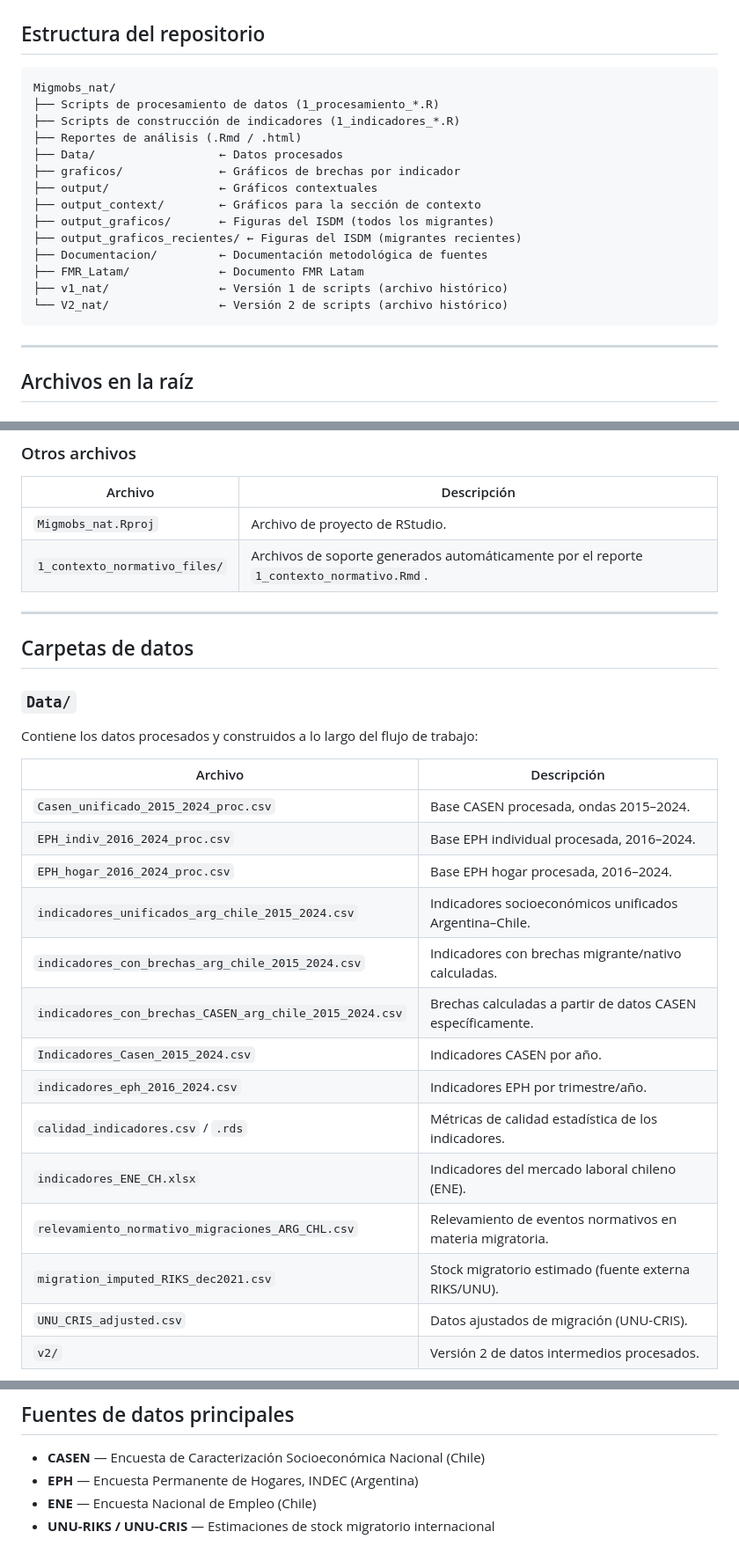
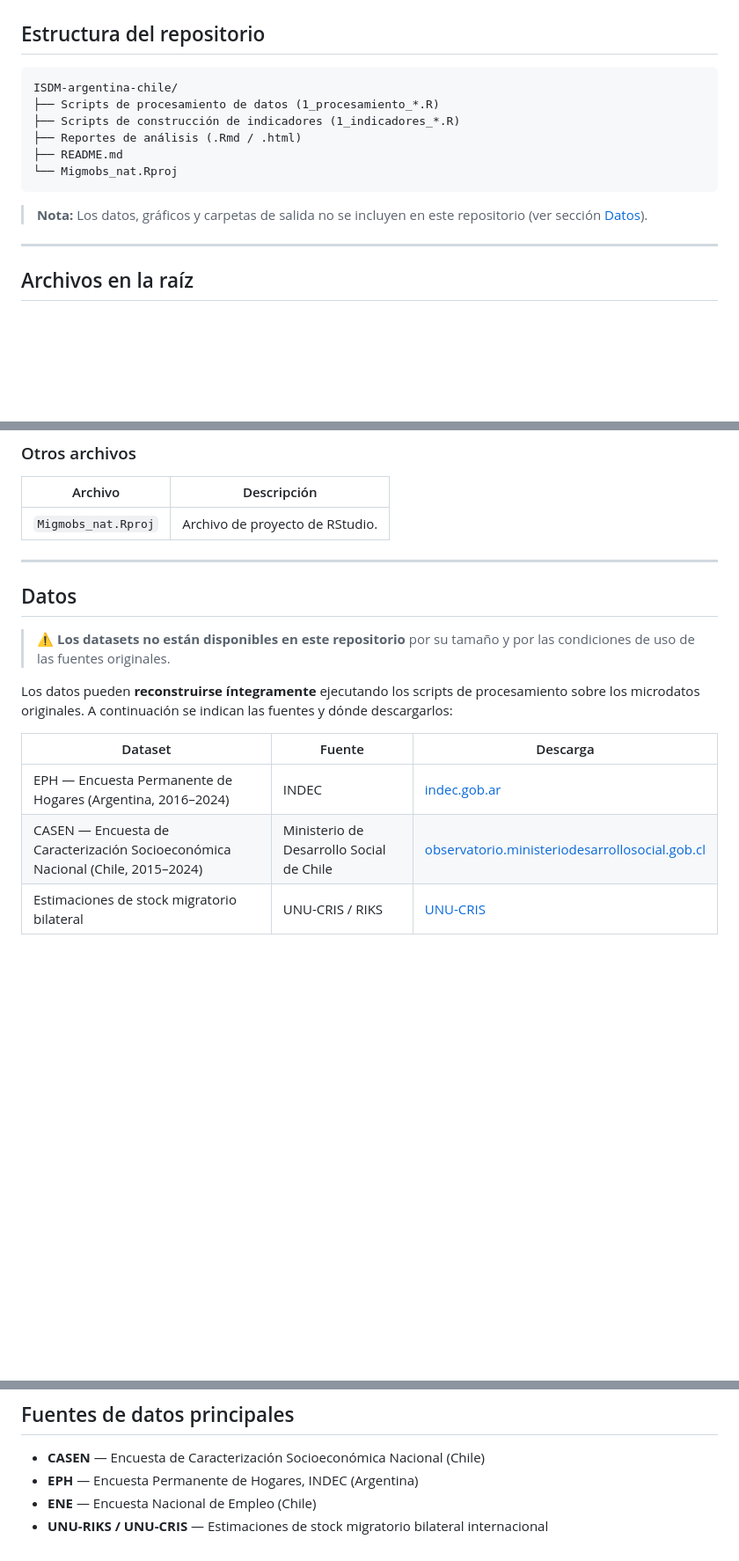
Before and after one commit to natdebandi/ISDM-argentina-chile, a Markdown page: README.md, 3 parts joined by grey strips. Shown at 88% size. Drawn GitHub-style; blank space fills up the shorter version.

Commit message:
readme: quitar carpetas históricas y agregar info sobre acceso a datos
Se eliminan referencias a carpetas de archivo (v1, V2, backup).
Se agrega aviso de que los datasets no están en el repo, con links
de descarga para EPH, CASEN y UNU-CRIS, y contacto para solicitar
los datos procesados.

Co-Authored-By: Claude Sonnet 4.6 <noreply@anthropic.com>

````diff
--- a/README.md
+++ b/README.md
@@ -16,21 +16,15 @@ Este repositorio contiene los scripts, reportes y datos procesados para la const
 ## Estructura del repositorio
 
 ```
-Migmobs_nat/
+ISDM-argentina-chile/
 ├── Scripts de procesamiento de datos (1_procesamiento_*.R)
 ├── Scripts de construcción de indicadores (1_indicadores_*.R)
 ├── Reportes de análisis (.Rmd / .html)
-├── Data/                  ← Datos procesados
-├── graficos/              ← Gráficos de brechas por indicador
-├── output/                ← Gráficos contextuales
-├── output_context/        ← Gráficos para la sección de contexto
-├── output_graficos/       ← Figuras del ISDM (todos los migrantes)
-├── output_graficos_recientes/ ← Figuras del ISDM (migrantes recientes)
-├── Documentacion/         ← Documentación metodológica de fuentes
-├── FMR_Latam/             ← Documento FMR Latam
-├── v1_nat/                ← Versión 1 de scripts (archivo histórico)
-└── V2_nat/                ← Versión 2 de scripts (archivo histórico)
+├── README.md
+└── Migmobs_nat.Rproj
 ```
+
+> **Nota:** Los datos, gráficos y carpetas de salida no se incluyen en este repositorio (ver sección [Datos](#datos)).
 
 ---
 
@@ -64,30 +58,18 @@ Migmobs_nat/
 | Archivo | Descripción |
 |---|---|
 | `Migmobs_nat.Rproj` | Archivo de proyecto de RStudio. |
-| `1_contexto_normativo_files/` | Archivos de soporte generados automáticamente por el reporte `1_contexto_normativo.Rmd`. |
 
 ---
 
-## Carpetas de datos
+## Datos
 
-### `Data/`
+> ⚠️ **Los datasets no están disponibles en este repositorio** por su tamaño y por las condiciones de uso de las fuentes originales.
 
-Contiene los datos procesados y construidos a lo largo del flujo de trabajo:
+Los datos pueden **reconstruirse íntegramente** ejecutando los scripts de procesamiento sobre los microdatos originales. A continuación se indican las fuentes y dónde descargarlos:
 
-| Archivo | Descripción |
-|---|---|
-| `Casen_unificado_2015_2024_proc.csv` | Base CASEN procesada, ondas 2015–2024. |
-| `EPH_indiv_2016_2024_proc.csv` | Base EPH individual procesada, 2016–2024. |
-| `EPH_hogar_2016_2024_proc.csv` | Base EPH hogar procesada, 2016–2024. |
-| `indicadores_unificados_arg_chile_2015_2024.csv` | Indicadores socioeconómicos unificados Argentina–Chile. |
-| `indicadores_con_brechas_arg_chile_2015_2024.csv` | Indicadores con brechas migrante/nativo calculadas. |
-| `indicadores_con_brechas_CASEN_arg_chile_2015_2024.csv` | Brechas calculadas a partir de datos CASEN específicamente. |
-| `Indicadores_Casen_2015_2024.csv` | Indicadores CASEN por año. |
-| `indicadores_eph_2016_2024.csv` | Indicadores EPH por trimestre/año. |
-| `calidad_indicadores.csv` / `.rds` | Métricas de calidad estadística de los indicadores. |
-| `indicadores_ENE_CH.xlsx` | Indicadores del mercado laboral chileno (ENE). |
-| `relevamiento_normativo_migraciones_ARG_CHL.csv` | Relevamiento de eventos normativos en materia migratoria. |
-| `migration_imputed_RIKS_dec2021.csv` | Stock migratorio estimado (fuente externa RIKS/UNU). |
-| `UNU_CRIS_adjusted.csv` | Datos ajustados de migración (UNU-CRIS). |
-| `v2/` | Versión 2 de datos intermedios procesados. |
+| Dataset | Fuente | Descarga |
+|---|---|---|
+| EPH — Encuesta Permanente de Hogares (Argentina, 2016–2024) | INDEC | [indec.gob.ar](https://www.indec.gob.ar/indec/web/Institucional-Indec-BasesDeDatos) |
+| CASEN — Encuesta de Caracterización Socioeconómica Nacional (Chile, 2015–2024) | Ministerio de Desarrollo Social de Chile | [observatorio.ministeriodesarrollosocial.gob.cl](https://observatorio.ministeriodesarrollosocial.gob.cl/encuesta-casen) |
+| Estimaciones de stock migratorio bilateral | UNU-CRIS / RIKS | [UNU-CRIS](https://cris.unu.edu) |
 
@@ -143,4 +102,4 @@ Datos crudos (CASEN / EPH)
 - **CASEN** — Encuesta de Caracterización Socioeconómica Nacional (Chile)
 - **EPH** — Encuesta Permanente de Hogares, INDEC (Argentina)
 - **ENE** — Encuesta Nacional de Empleo (Chile)
-- **UNU-RIKS / UNU-CRIS** — Estimaciones de stock migratorio internacional
+- **UNU-RIKS / UNU-CRIS** — Estimaciones de stock migratorio bilateral internacional
````
Also changed, not shown: other parts of README.md (+1 -24 lines).
